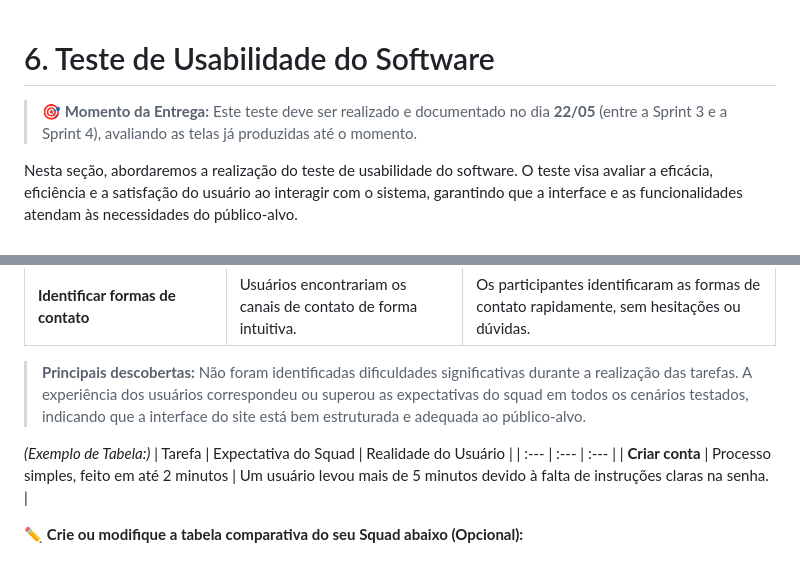
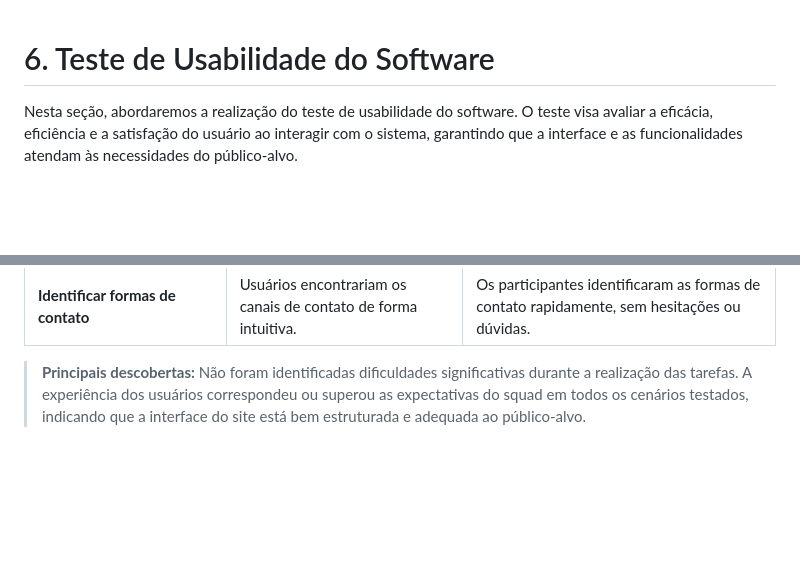
Before and after one commit to ICEI-PUC-Minas-PBR-ADS/pbr-ads-2026-1-p4-tiam-t1-266534-pbr-ads-2026-1-p4-black-bil, a Markdown page: docs/6-Testes.md, 2 parts joined by grey strips. Drawn GitHub-style; blank space fills up the shorter version.

Commit message:
Update usability test documentation

```diff
--- a/docs/6-Testes.md
+++ b/docs/6-Testes.md
@@ -1,6 +1,4 @@
 # 6. Teste de Usabilidade do Software
-
-> 🎯 **Momento da Entrega:** Este teste deve ser realizado e documentado no dia **22/05** (entre a Sprint 3 e a Sprint 4), avaliando as telas já produzidas até o momento.
 
 Nesta seção, abordaremos a realização do teste de usabilidade do software. O teste visa avaliar a eficácia, eficiência e a satisfação do usuário ao interagir com o sistema, garantindo que a interface e as funcionalidades atendam às necessidades do público-alvo. <br> <br>
 
@@ -58,10 +56,3 @@ Imagens (prints) ou links para vídeos curtos das interações dos usuários, il
 | **Identificar formas de contato** | Usuários encontrariam os canais de contato de forma intuitiva. | Os participantes identificaram as formas de contato rapidamente, sem hesitações ou dúvidas. |
 
 > **Principais descobertas:** Não foram identificadas dificuldades significativas durante a realização das tarefas. A experiência dos usuários correspondeu ou superou as expectativas do squad em todos os cenários testados, indicando que a interface do site está bem estruturada e adequada ao público-alvo.
-
-*(Exemplo de Tabela:)*
-| Tarefa | Expectativa do Squad | Realidade do Usuário |
-| :--- | :--- | :--- |
-| **Criar conta** | Processo simples, feito em até 2 minutos | Um usuário levou mais de 5 minutos devido à falta de instruções claras na senha. |
-
-✏️ **Crie ou modifique a tabela comparativa do seu Squad abaixo (Opcional):**
```
